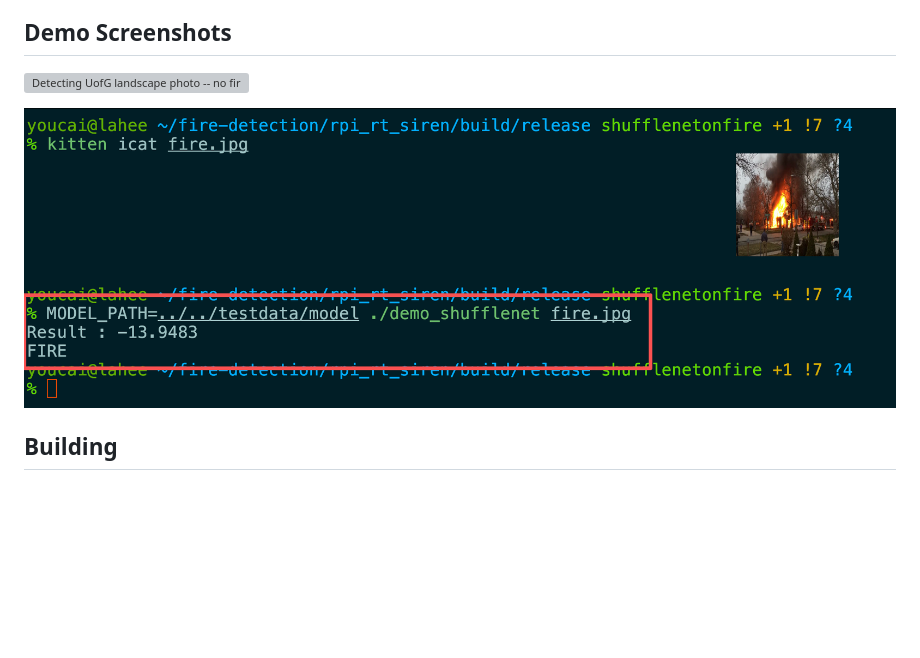
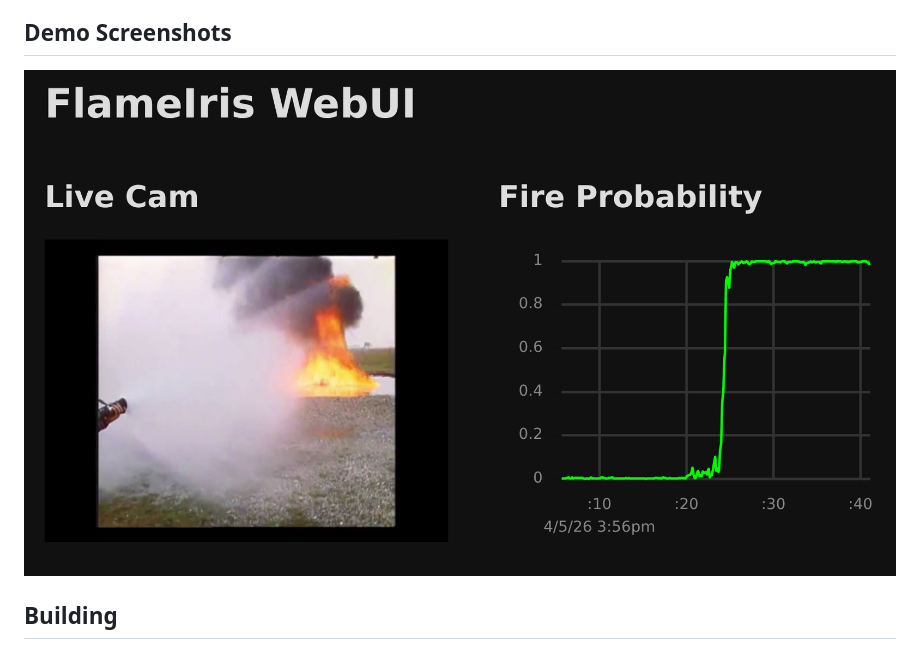
Before and after one commit to gla-eng5220-siren/rpi_rt_siren, a Markdown page: README.md, the part around the change. Drawn GitHub-style; pictures changed too: imgs/webui.png (added); blank space fills up the shorter version; grey boxes are pictures that could not be loaded.

Commit message:
add webui

```diff
--- a/README.md
+++ b/README.md
@@ -17,9 +17,7 @@
 
 ## Demo Screenshots
 
-![Detecting UofG landscape photo -- no fire detected](/imgs/no_fire.png)
-
-![Detecting house fire picture from Dunnings 2018 Dataset -- fire detected](/imgs/fire.png)
+![WebUI](/imgs/webui.png)
 
 ## Building
 
```
Also changed, not shown: 13 other files.
